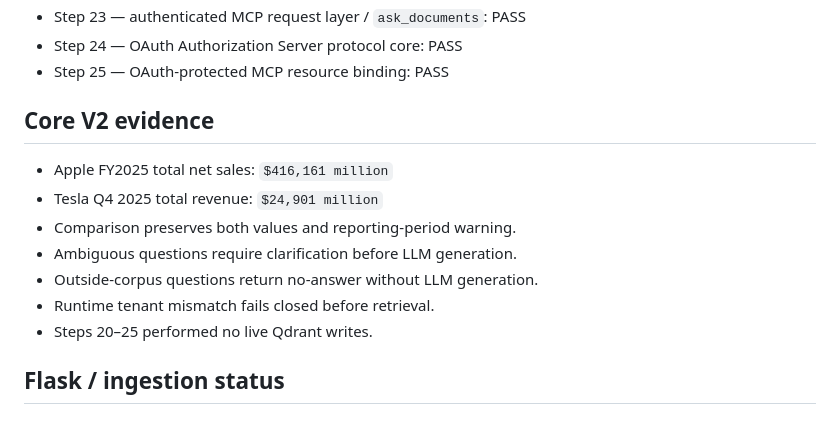
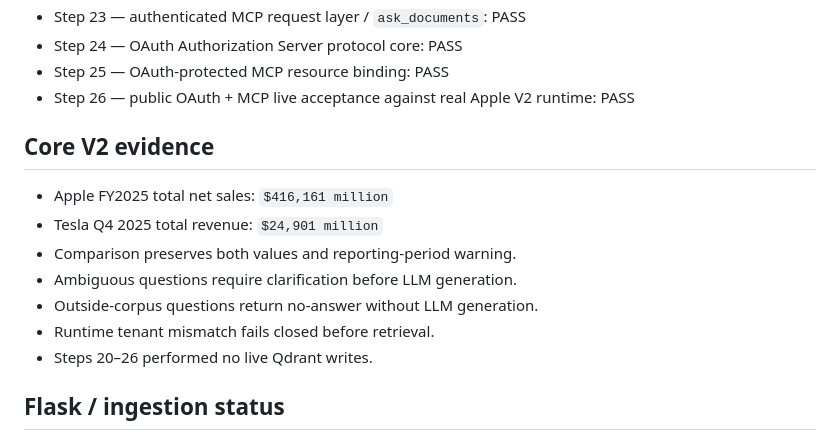
Before and after one commit to IhabAltekreeti/vaultify, a Markdown page: RELEASE_STATE.md, the part around one of its changes. Rendered like a GitHub page.

```diff
--- a/RELEASE_STATE.md
+++ b/RELEASE_STATE.md
@@ -44,6 +44,7 @@ The golden notebook remains immutable. The Python export is derived and may cont
 - Step 23 — authenticated MCP request layer / `ask_documents`: PASS
 - Step 24 — OAuth Authorization Server protocol core: PASS
 - Step 25 — OAuth-protected MCP resource binding: PASS
+- Step 26 — public OAuth + MCP live acceptance against real Apple V2 runtime: PASS
 
 ## Core V2 evidence
 - Apple FY2025 total net sales: `$416,161 million`
@@ -52,7 +53,7 @@ The golden notebook remains immutable. The Python export is derived and may cont
 - Ambiguous questions require clarification before LLM generation.
 - Outside-corpus questions return no-answer without LLM generation.
 - Runtime tenant mismatch fails closed before retrieval.
-- Steps 20–25 performed no live Qdrant writes.
+- Steps 20–26 performed no live Qdrant writes.
 
 ## Flask / ingestion status
 - Browser-controlled tenant/org values cannot override trusted membership tenant.
```
Also changed, not shown: other parts of RELEASE_STATE.md (+15 -4 lines).
